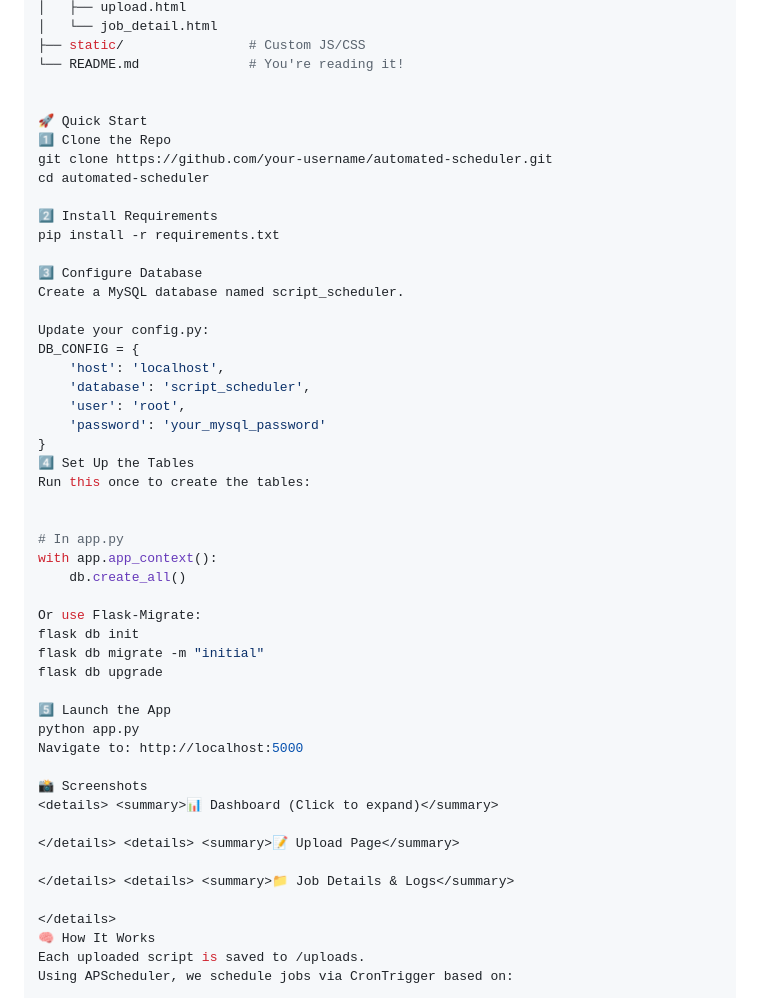
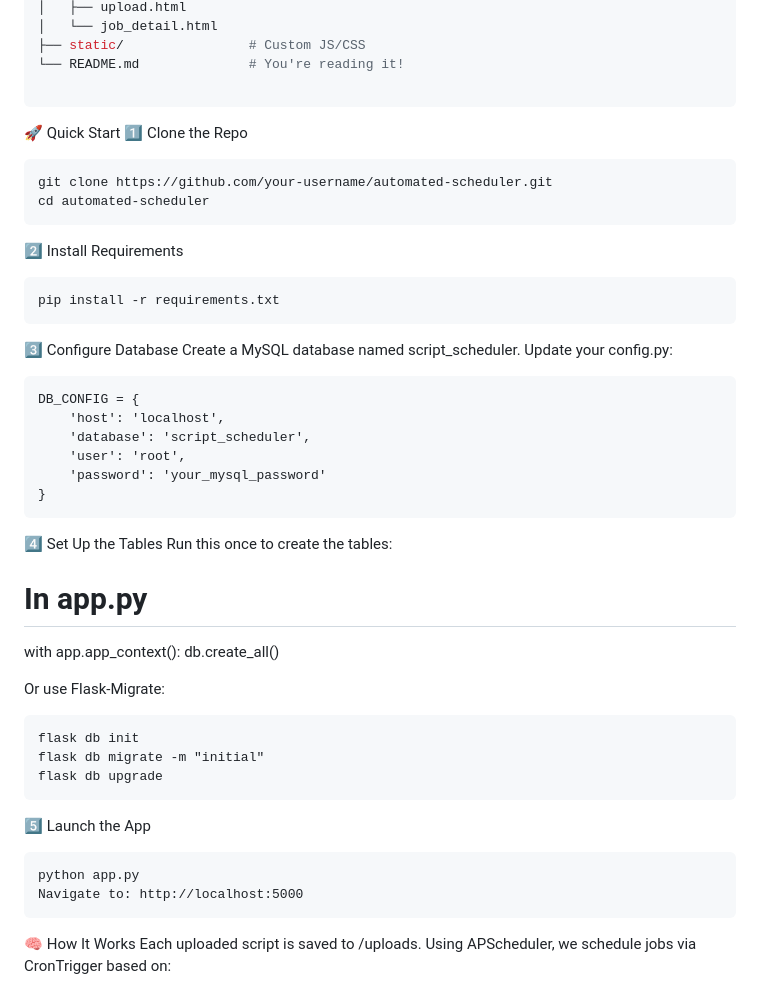
Before and after one commit to anujsoni3/Python-script-scheduler, a Markdown page: README.md, the part around the change. Drawn GitHub-style.

````diff
--- a/README.md
+++ b/README.md
@@ -55,50 +55,47 @@ automated-scheduler/
 ├── static/                # Custom JS/CSS
 └── README.md              # You're reading it!
 
-
+```
 🚀 Quick Start
 1️⃣ Clone the Repo
+```
 git clone https://github.com/your-username/automated-scheduler.git
 cd automated-scheduler
-
+```
 2️⃣ Install Requirements
+```
 pip install -r requirements.txt
-
+```
 3️⃣ Configure Database
 Create a MySQL database named script_scheduler.
-
 Update your config.py:
+```
 DB_CONFIG = {
     'host': 'localhost',
     'database': 'script_scheduler',
     'user': 'root',
     'password': 'your_mysql_password'
 }
+```
 4️⃣ Set Up the Tables
 Run this once to create the tables:
-
 
 # In app.py
 with app.app_context():
     db.create_all()
 
 Or use Flask-Migrate:
+```
 flask db init
 flask db migrate -m "initial"
 flask db upgrade
-
+```
 5️⃣ Launch the App
+```
 python app.py
 Navigate to: http://localhost:5000
+```
 
-📸 Screenshots
-<details> <summary>📊 Dashboard (Click to expand)</summary>
-
-</details> <details> <summary>📝 Upload Page</summary>
-
-</details> <details> <summary>📁 Job Details & Logs</summary>
-
-</details>
 🧠 How It Works
 Each uploaded script is saved to /uploads.
 Using APScheduler, we schedule jobs via CronTrigger based on:
````
